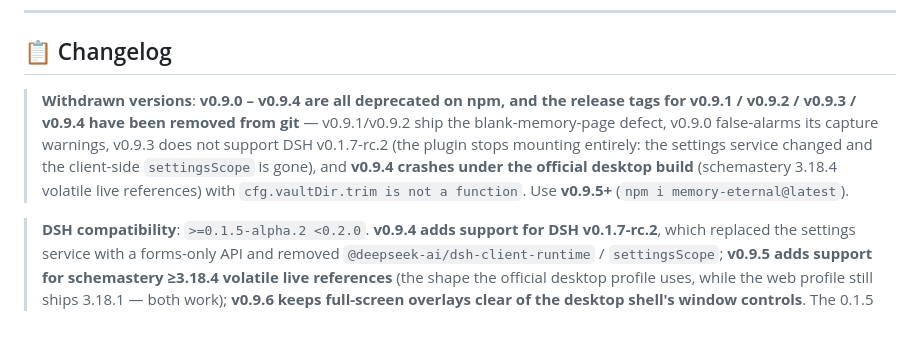
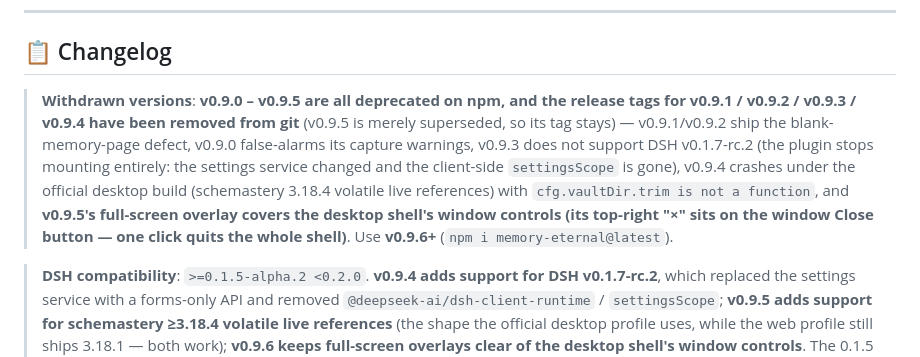
Before and after one commit to EternalNight996/memory-eternal, a Markdown page: README.en.md, the part around the change. Drawn GitHub-style; blank space fills up the shorter version.

Commit message:
docs(readme): 撤回说明同步到 0.9.5 —— 全屏浮层盖住桌面版窗口控制面板；deprecated 指向 0.9.6+

```diff
--- a/README.en.md
+++ b/README.en.md
@@ -244,7 +244,7 @@ npm run build   # builds lib/client.js (DSH embed) + web/app.js (standalone web
 
 ## 📋 Changelog
 
-> **Withdrawn versions**: **v0.9.0 – v0.9.4 are all deprecated on npm, and the release tags for v0.9.1 / v0.9.2 / v0.9.3 / v0.9.4 have been removed from git** — v0.9.1/v0.9.2 ship the blank-memory-page defect, v0.9.0 false-alarms its capture warnings, v0.9.3 does not support DSH v0.1.7-rc.2 (the plugin stops mounting entirely: the settings service changed and the client-side `settingsScope` is gone), and **v0.9.4 crashes under the official desktop build** (schemastery 3.18.4 volatile live references) with `cfg.vaultDir.trim is not a function`. Use **v0.9.5+** (`npm i memory-eternal@latest`).
+> **Withdrawn versions**: **v0.9.0 – v0.9.5 are all deprecated on npm, and the release tags for v0.9.1 / v0.9.2 / v0.9.3 / v0.9.4 have been removed from git** (v0.9.5 is merely superseded, so its tag stays) — v0.9.1/v0.9.2 ship the blank-memory-page defect, v0.9.0 false-alarms its capture warnings, v0.9.3 does not support DSH v0.1.7-rc.2 (the plugin stops mounting entirely: the settings service changed and the client-side `settingsScope` is gone), v0.9.4 crashes under the official desktop build (schemastery 3.18.4 volatile live references) with `cfg.vaultDir.trim is not a function`, and **v0.9.5's full-screen overlay covers the desktop shell's window controls (its top-right "×" sits on the window Close button — one click quits the whole shell)**. Use **v0.9.6+** (`npm i memory-eternal@latest`).
 
 > **DSH compatibility**: `>=0.1.5-alpha.2 <0.2.0`. **v0.9.4 adds support for DSH v0.1.7-rc.2**, which replaced the settings service with a forms-only API and removed `@deepseek-ai/dsh-client-runtime` / `settingsScope`; **v0.9.5 adds support for schemastery ≥3.18.4 volatile live references** (the shape the official desktop profile uses, while the web profile still ships 3.18.1 — both work); **v0.9.6 keeps full-screen overlays clear of the desktop shell's window controls**. The 0.1.5 line still uses the legacy `settings.register` path; both paths are kept.
 
```
Also changed, not shown: README.md (+1 -1 lines).
